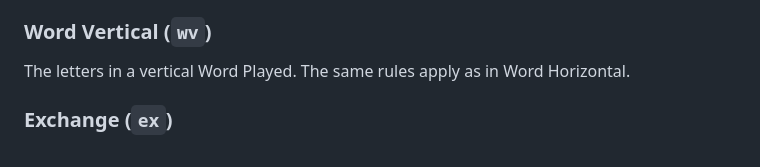
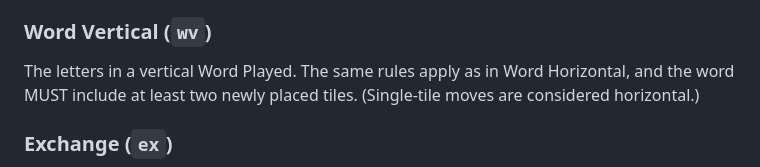
Before and after one commit to jtobey/sharewords, a Markdown page: docs/url_v1.md, the part around the change. GitHub-like rendering.

Commit message:
Specifying single-tile moves as horizontal.

```diff
--- a/docs/url_v1.md
+++ b/docs/url_v1.md
@@ -301,7 +301,8 @@ simply `wh=EQUAL`.
 ### Word Vertical (`wv`)
 
 The letters in a vertical Word Played. The same rules apply as in Word
-Horizontal.
+Horizontal, and the word MUST include at least two newly placed tiles.
+(Single-tile moves are considered horizontal.)
 
 ### Exchange (`ex`)
 
```
